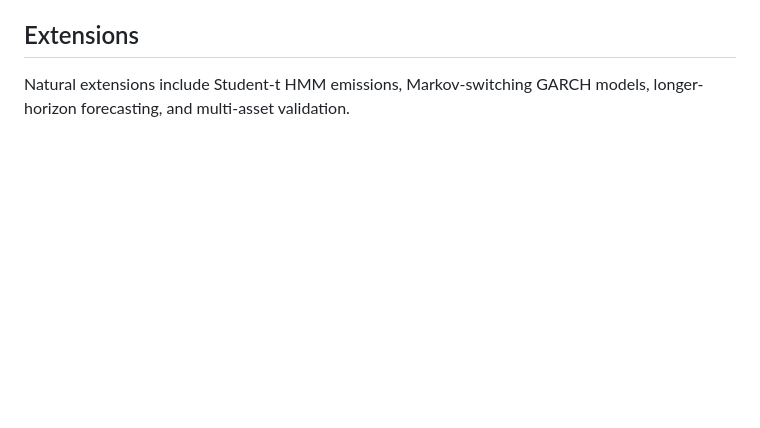
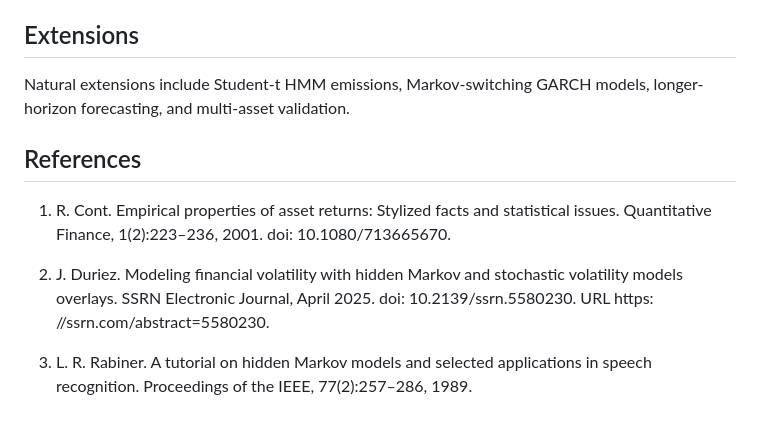
Before and after one commit to jimd1310/HMMVolatilityRegime, a Markdown page: README.md, the part around the change. GitHub-like rendering; blank space fills up the shorter version.

```diff
--- a/README.md
+++ b/README.md
@@ -65,3 +65,11 @@ All tables and figures in the report are generated from this notebook.
 ## Extensions
 
 Natural extensions include Student-t HMM emissions, Markov-switching GARCH models, longer-horizon forecasting, and multi-asset validation.
+
+## References
+
+1. R. Cont. Empirical properties of asset returns: Stylized facts and statistical issues. Quantitative Finance, 1(2):223–236, 2001. doi: 10.1080/713665670.
+
+2. J. Duriez. Modeling financial volatility with hidden Markov and stochastic volatility models overlays. SSRN Electronic Journal, April 2025. doi: 10.2139/ssrn.5580230. URL https: //ssrn.com/abstract=5580230.
+
+3. L. R. Rabiner. A tutorial on hidden Markov models and selected applications in speech recognition. Proceedings of the IEEE, 77(2):257–286, 1989.
```
